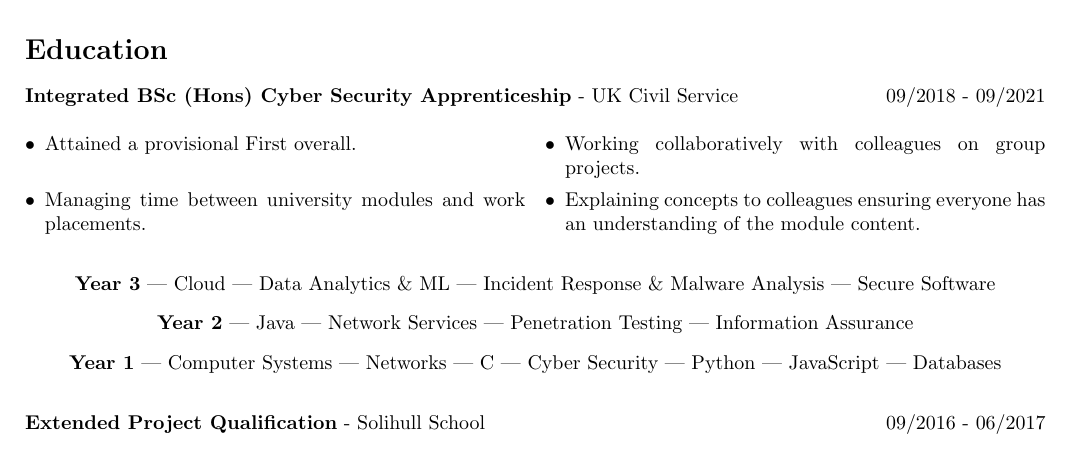
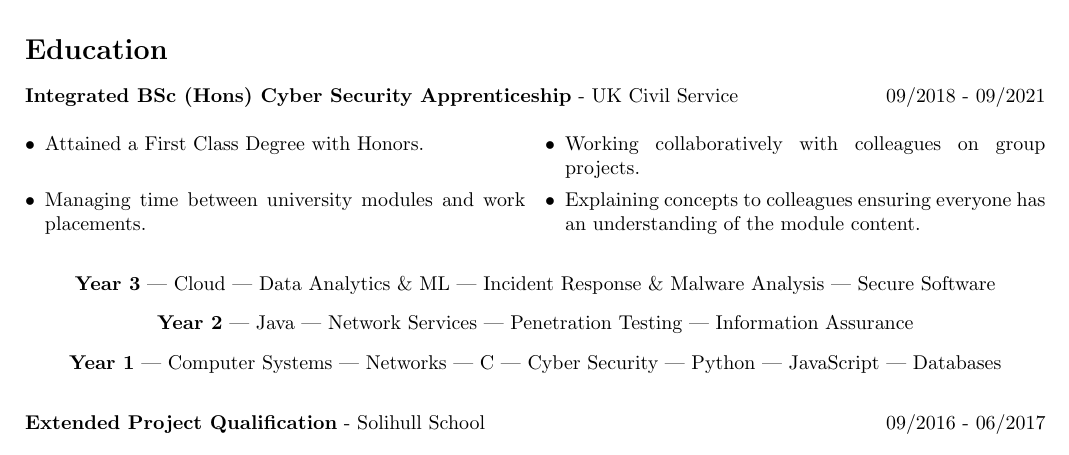
Before and after one commit to maxstanley/maxstanley, a LaTeX CV (cv.tex): part of page 2 of 2, cut so that both start at the same text. Compiled offline with pdfLaTeX.

Commit message:
Added Degree Grade

```diff
--- a/cv.tex
+++ b/cv.tex
@@ -129,7 +129,7 @@ The Apprenticeship has provided me with an excellent opportunity to learn a rang
 \begin{multicols}{2}
 \begin{itemize}
 \itemsep0em
-	\item Attained a provisional First overall.
+	\item Attained a First Class Degree with Honors.
 	\item Managing time between university modules and work placements.
 	\item Working collaboratively with colleagues on group projects.
 	\item Explaining concepts to colleagues ensuring everyone has an understanding of the module content.
```
